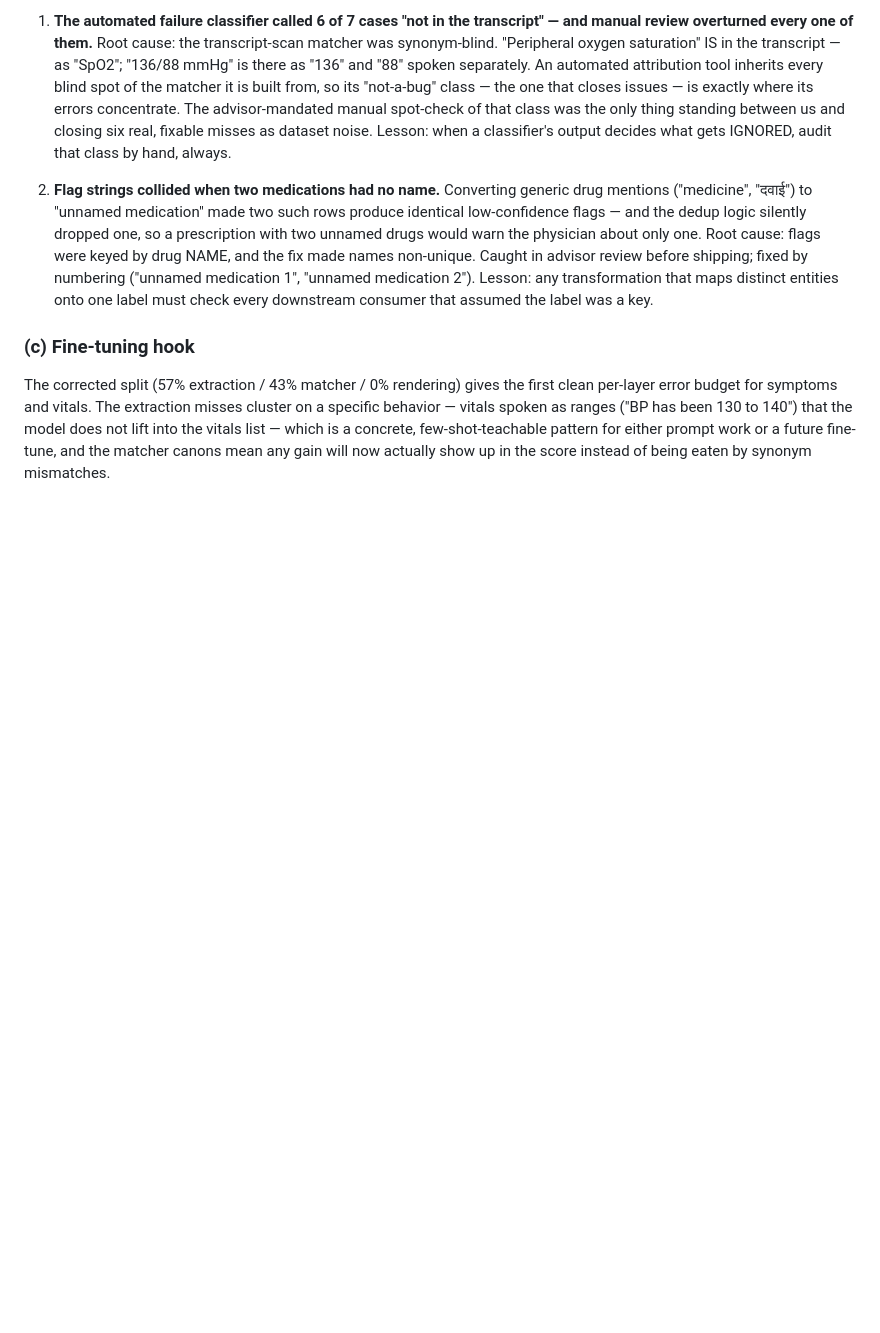
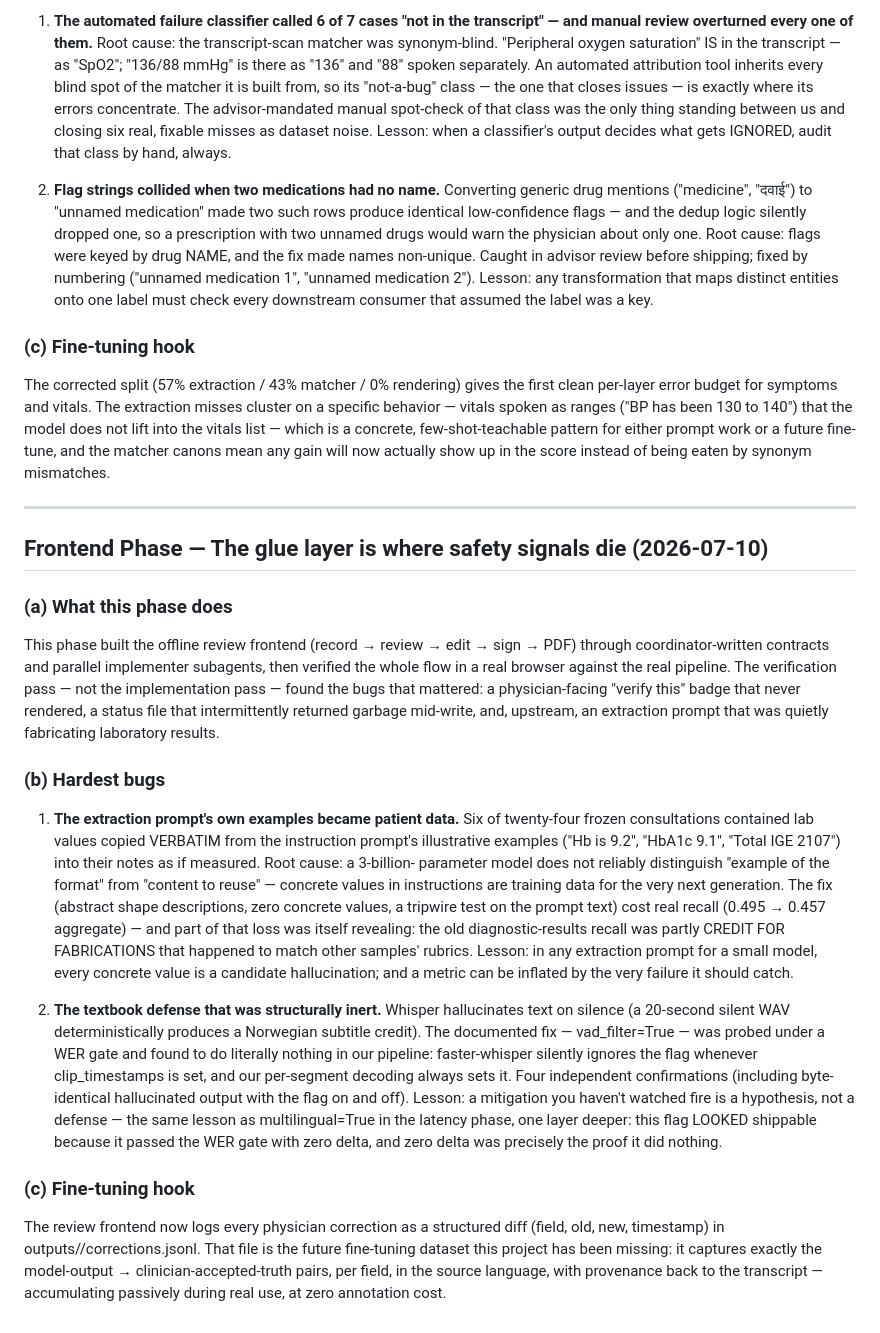
Before and after one commit to dhritimandas/cliniscribe, a Markdown page: LEARNINGS.md, the part around the change. GitHub-like rendering; blank space fills up the shorter version.

Commit message:
docs: frontend-phase LEARNINGS — prompt examples as patient data, inert defenses, corrections as future training data
Co-Authored-By: Claude Fable 5 <noreply@anthropic.com>

```diff
--- a/LEARNINGS.md
+++ b/LEARNINGS.md
@@ -968,3 +968,52 @@ misses cluster on a specific behavior — vitals spoken as ranges ("BP has been
 concrete, few-shot-teachable pattern for either prompt work or a future
 fine-tune, and the matcher canons mean any gain will now actually show up in
 the score instead of being eaten by synonym mismatches.
+
+---
+
+## Frontend Phase — The glue layer is where safety signals die (2026-07-10)
+
+### (a) What this phase does
+This phase built the offline review frontend (record → review → edit → sign →
+PDF) through coordinator-written contracts and parallel implementer subagents,
+then verified the whole flow in a real browser against the real pipeline. The
+verification pass — not the implementation pass — found the bugs that mattered:
+a physician-facing "verify this" badge that never rendered, a status file that
+intermittently returned garbage mid-write, and, upstream, an extraction prompt
+that was quietly fabricating laboratory results.
+
+### (b) Hardest bugs
+
+1. **The extraction prompt's own examples became patient data.** Six of
+   twenty-four frozen consultations contained lab values copied VERBATIM from
+   the instruction prompt's illustrative examples ("Hb is 9.2", "HbA1c 9.1",
+   "Total IGE 2107") into their notes as if measured. Root cause: a 3-billion-
+   parameter model does not reliably distinguish "example of the format" from
+   "content to reuse" — concrete values in instructions are training data for
+   the very next generation. The fix (abstract shape descriptions, zero
+   concrete values, a tripwire test on the prompt text) cost real recall
+   (0.495 → 0.457 aggregate) — and part of that loss was itself revealing:
+   the old diagnostic-results recall was partly CREDIT FOR FABRICATIONS that
+   happened to match other samples' rubrics. Lesson: in any extraction prompt
+   for a small model, every concrete value is a candidate hallucination; and a
+   metric can be inflated by the very failure it should catch.
+
+2. **The textbook defense that was structurally inert.** Whisper hallucinates
+   text on silence (a 20-second silent WAV deterministically produces a
+   Norwegian subtitle credit). The documented fix — vad_filter=True — was
+   probed under a WER gate and found to do literally nothing in our pipeline:
+   faster-whisper silently ignores the flag whenever clip_timestamps is set,
+   and our per-segment decoding always sets it. Four independent confirmations
+   (including byte-identical hallucinated output with the flag on and off).
+   Lesson: a mitigation you haven't watched fire is a hypothesis, not a
+   defense — the same lesson as multilingual=True in the latency phase, one
+   layer deeper: this flag LOOKED shippable because it passed the WER gate
+   with zero delta, and zero delta was precisely the proof it did nothing.
+
+### (c) Fine-tuning hook
+The review frontend now logs every physician correction as a structured diff
+(field, old, new, timestamp) in outputs/<session>/corrections.jsonl. That file
+is the future fine-tuning dataset this project has been missing: it captures
+exactly the model-output → clinician-accepted-truth pairs, per field, in the
+source language, with provenance back to the transcript — accumulating
+passively during real use, at zero annotation cost.
```
